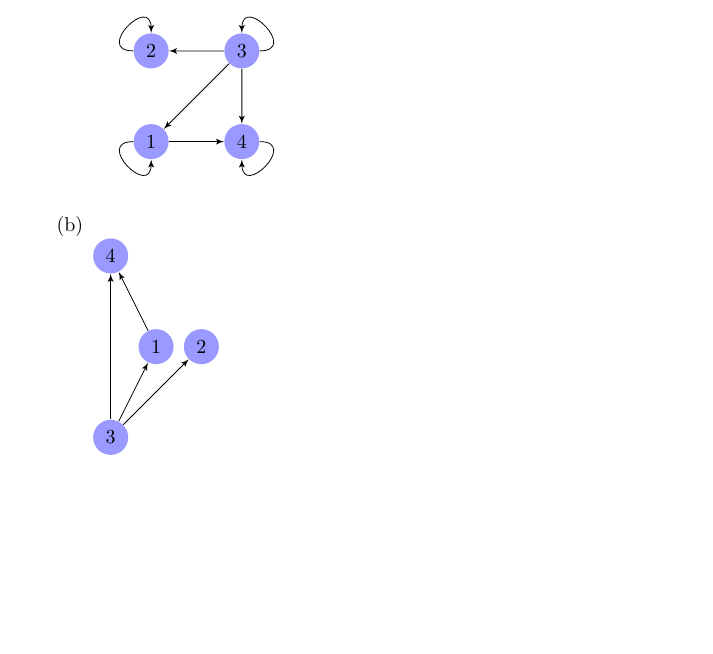
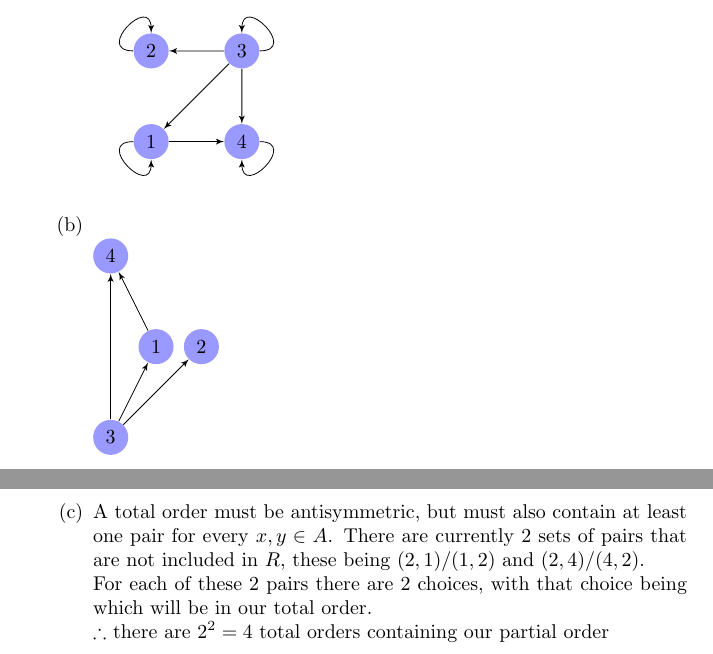
Before and after one commit to danielfrankcom/MATH222, a LaTeX document (As4/as4.tex): part of page 2 of 2 before the commit and two parts of pages 2 and 3 of 3 after it, the two joined at a grey line, cut so that both start at the same text, the shorter picture padded with empty space. Compiled offline with pdfLaTeX.

Commit message:
Completed 2c

```diff
--- a/As4/as4.tex
+++ b/As4/as4.tex
@@ -71,6 +71,11 @@
 			\draw[edge] (\from) to (\to);
 
 			\end{tikzpicture}
+
+			\newpage
+			\item A total order must be antisymmetric, but must also contain at least one pair for every $x,y\in A$. There are currently 2 sets of pairs that are not included in $R$, these being $(2,1)/(1,2)$ and $(2,4)/(4,2)$.
+			\newline For each of these 2 pairs there are 2 choices, with that choice being which will be in our total order.
+			\newline $\therefore$ there are $2^2=4$ total orders containing our partial order
 		\end{enumerate}
 
 	\end{enumerate}
```
